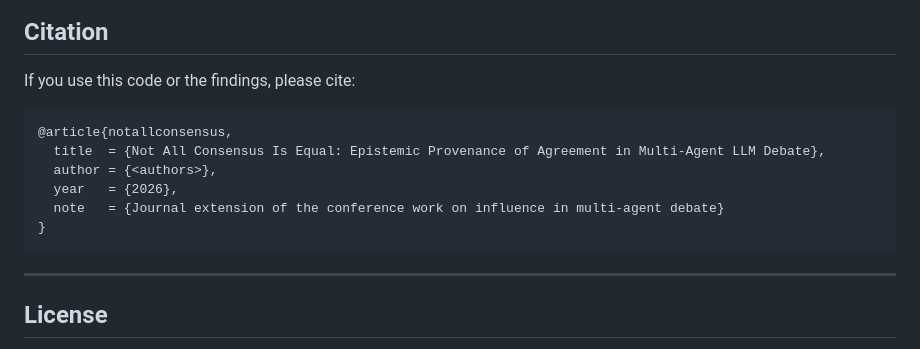
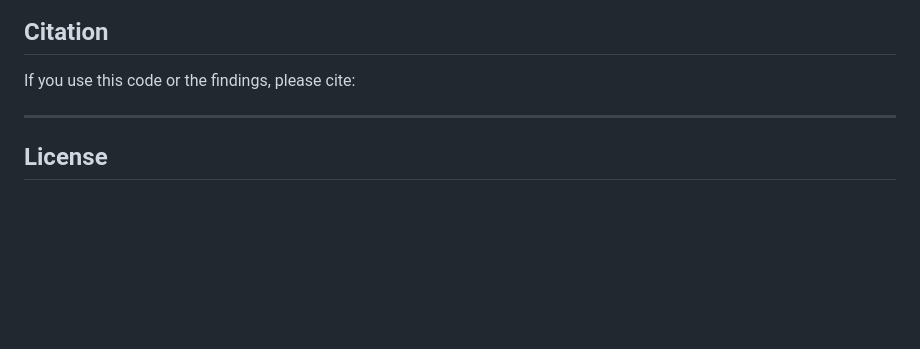
Before and after one commit to Truc-05/influence-mad, a Markdown page: README.md, the part around the change. Rendered like a GitHub page; blank space fills up the shorter version.

````diff
--- a/README.md
+++ b/README.md
@@ -299,14 +299,7 @@ counters are available; a minimal preamble wrapping `paper.tex` is all that's re
 
 If you use this code or the findings, please cite:
 
-```bibtex
-@article{notallconsensus,
-  title  = {Not All Consensus Is Equal: Epistemic Provenance of Agreement in Multi-Agent LLM Debate},
-  author = {<authors>},
-  year   = {2026},
-  note   = {Journal extension of the conference work on influence in multi-agent debate}
-}
-```
+
 
 ---
 
````
